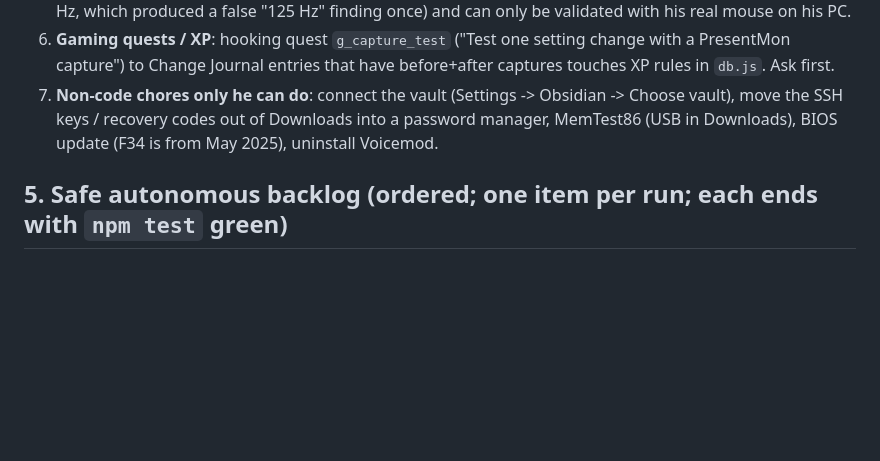
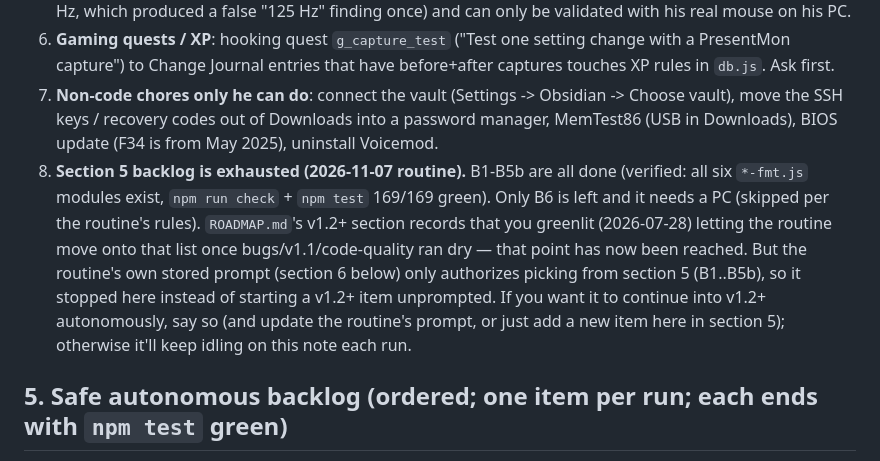
Before and after one commit to Sych0n/sychboard, a Markdown page: HANDOFF.md, the part around the change. GitHub-like rendering; blank space fills up the shorter version.

Commit message:
handoff: flag section 5 backlog exhausted, ask about v1.2+

```diff
--- a/HANDOFF.md
+++ b/HANDOFF.md
@@ -49,6 +49,7 @@ Invariants worth keeping: migrations are append-only (never edit a shipped one;
 5. **Mouse card**: still a "coming in a later phase" placeholder. Options: remove it, or build a polling-rate test. A polling test must use a **focused foreground window** (Windows throttles background raw input to ~125 Hz, which produced a false "125 Hz" finding once) and can only be validated with his real mouse on his PC.
 6. **Gaming quests / XP**: hooking quest `g_capture_test` ("Test one setting change with a PresentMon capture") to Change Journal entries that have before+after captures touches XP rules in `db.js`. Ask first.
 7. **Non-code chores only he can do**: connect the vault (Settings -> Obsidian -> Choose vault), move the SSH keys / recovery codes out of Downloads into a password manager, MemTest86 (USB in Downloads), BIOS update (F34 is from May 2025), uninstall Voicemod.
+8. **Section 5 backlog is exhausted (2026-11-07 routine).** B1-B5b are all done (verified: all six `*-fmt.js` modules exist, `npm run check` + `npm test` 169/169 green). Only B6 is left and it needs a PC (skipped per the routine's rules). `ROADMAP.md`'s v1.2+ section records that you greenlit (2026-07-28) letting the routine move onto that list once bugs/v1.1/code-quality ran dry — that point has now been reached. But the routine's own stored prompt (section 6 below) only authorizes picking from section 5 (B1..B5b), so it stopped here instead of starting a v1.2+ item unprompted. If you want it to continue into v1.2+ autonomously, say so (and update the routine's prompt, or just add a new item here in section 5); otherwise it'll keep idling on this note each run.
 
 ## 5. Safe autonomous backlog (ordered; one item per run; each ends with `npm test` green)
 - **B1. Merge-readiness report (read-only deliverable).** Write `docs/MERGE_READINESS.md`: what `game-rebuild` changes vs `main`, migrations list (1-13), version-bump conflict (1.0.16 vs 1.0.17), what the first launch does to an existing user's data, anything in ROADMAP "v1.1" still open, risks. Do not merge, tag or bump the version.
```
